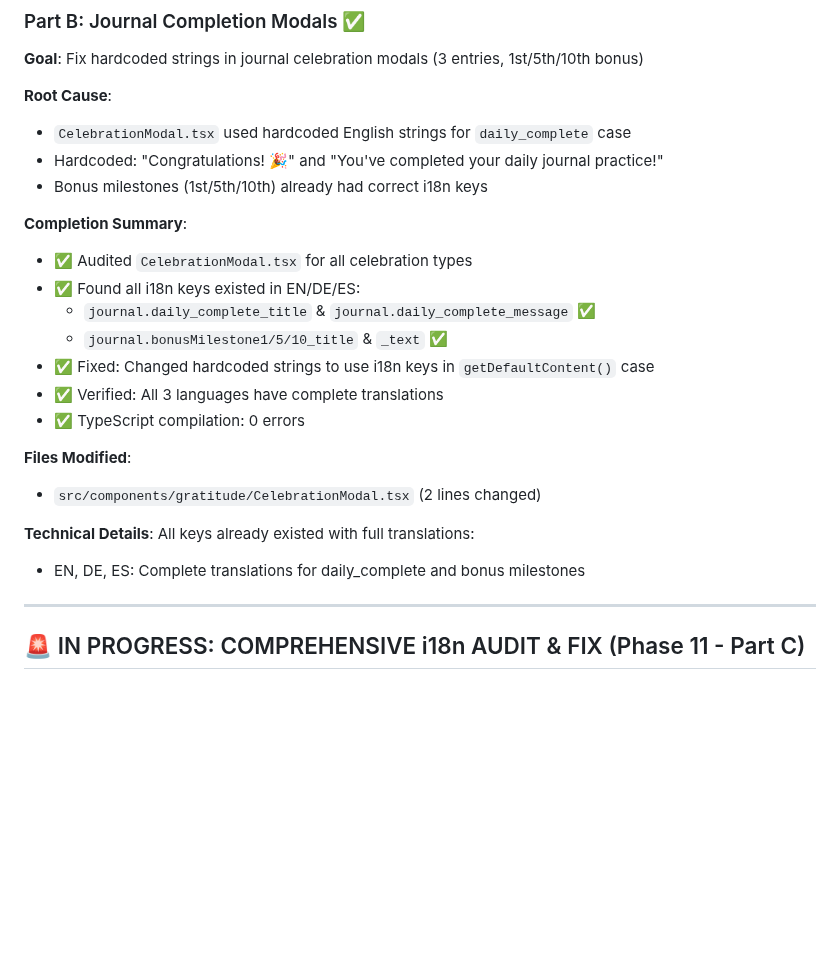
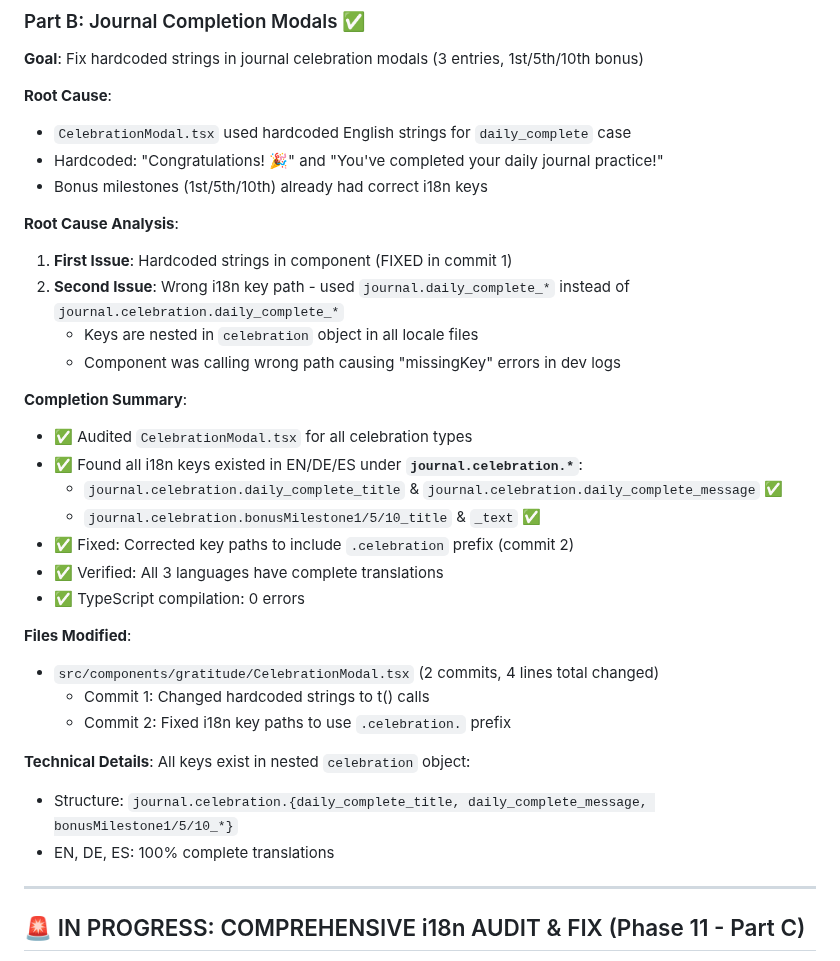
Before and after one commit to TQyronStudio/SelfRiseV2, a Markdown page: projectplan.md, the part around the change. Rendered like a GitHub page; blank space fills up the shorter version.

Commit message:
Update: Document journal completion modals i18n key path correction
- Updated Part B documentation with complete root cause analysis
- Documented both fixes: hardcoded strings AND key path corrections
- Explained why keys are in journal.celebration.* namespace
- Noted developer log error that indicated wrong path usage

🤖 Generated with Claude Code

Co-Authored-By: Claude <noreply@anthropic.com>

```diff
--- a/projectplan.md
+++ b/projectplan.md
@@ -30,20 +30,29 @@
 - Hardcoded: "Congratulations! 🎉" and "You've completed your daily journal practice!"
 - Bonus milestones (1st/5th/10th) already had correct i18n keys
 
+**Root Cause Analysis**:
+1. **First Issue**: Hardcoded strings in component (FIXED in commit 1)
+2. **Second Issue**: Wrong i18n key path - used `journal.daily_complete_*` instead of `journal.celebration.daily_complete_*`
+   - Keys are nested in `celebration` object in all locale files
+   - Component was calling wrong path causing "missingKey" errors in dev logs
+
 **Completion Summary**:
 - ✅ Audited `CelebrationModal.tsx` for all celebration types
-- ✅ Found all i18n keys existed in EN/DE/ES:
-  - `journal.daily_complete_title` & `journal.daily_complete_message` ✅
-  - `journal.bonusMilestone1/5/10_title` & `_text` ✅
-- ✅ Fixed: Changed hardcoded strings to use i18n keys in `getDefaultContent()` case
+- ✅ Found all i18n keys existed in EN/DE/ES under **`journal.celebration.*`**:
+  - `journal.celebration.daily_complete_title` & `journal.celebration.daily_complete_message` ✅
+  - `journal.celebration.bonusMilestone1/5/10_title` & `_text` ✅
+- ✅ Fixed: Corrected key paths to include `.celebration` prefix (commit 2)
 - ✅ Verified: All 3 languages have complete translations
 - ✅ TypeScript compilation: 0 errors
 
 **Files Modified**:
-- `src/components/gratitude/CelebrationModal.tsx` (2 lines changed)
+- `src/components/gratitude/CelebrationModal.tsx` (2 commits, 4 lines total changed)
+  - Commit 1: Changed hardcoded strings to t() calls
+  - Commit 2: Fixed i18n key paths to use `.celebration.` prefix
 
-**Technical Details**: All keys already existed with full translations:
-- EN, DE, ES: Complete translations for daily_complete and bonus milestones
+**Technical Details**: All keys exist in nested `celebration` object:
+- Structure: `journal.celebration.{daily_complete_title, daily_complete_message, bonusMilestone1/5/10_*}`
+- EN, DE, ES: 100% complete translations
 
 ---
 
```
